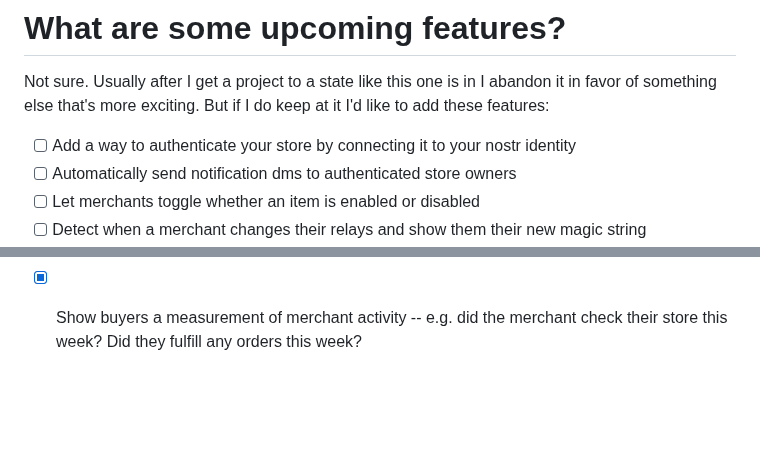
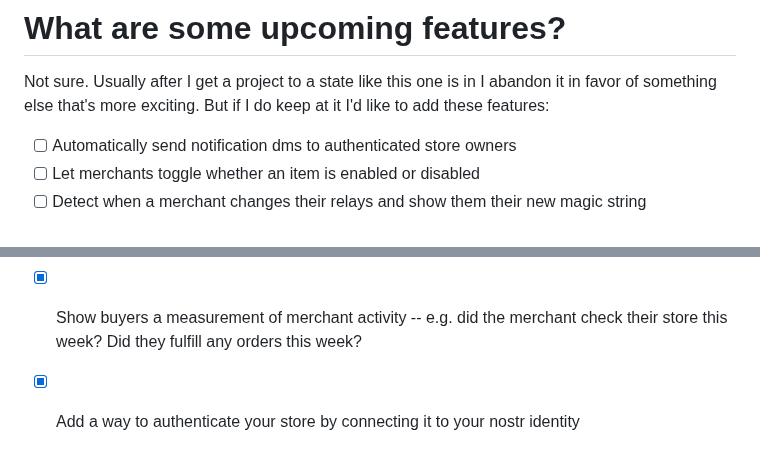
Before and after one commit to supertestnet/superstore, a Markdown page: README.md, 2 parts joined by grey strips. GitHub-like rendering; blank space fills up the shorter version.

```diff
--- a/README.md
+++ b/README.md
@@ -41,7 +41,6 @@ Also make sure you withdraw your money from the store frequently. The site uses
 
 Not sure. Usually after I get a project to a state like this one is in I abandon it in favor of something else that's more exciting. But if I do keep at it I'd like to add these features:
 
-- [ ] Add a way to authenticate your store by connecting it to your nostr identity
 - [ ] Automatically send notification dms to authenticated store owners
 - [ ] Let merchants toggle whether an item is enabled or disabled
 - [ ] Detect when a merchant changes their relays and show them their new magic string
@@ -76,3 +75,4 @@ Not sure. Usually after I get a project to a state like this one is in I abandon
 - [x] Custom ordering -- people have complained that the order in which products appear on their frontend does not match the order in which they appear on the backend, and they'd also like to be able to set them in a particular order without needing to copy/paste stuff between different boxes
 - [x] Educate merchants about resources like thebitcoincompany.com where they can use their earnings to buy visa gift cards -- e.g. merchants with a fiat webshop can load a visa card via bitcoin and unload it as usd in their regular shop, thus putting their bitcoin earnings into their regular workflow
 - [x] Show buyers a measurement of merchant activity -- e.g. did the merchant check their store this week? Did they fulfill any orders this week?
+- [x] Add a way to authenticate your store by connecting it to your nostr identity
```
